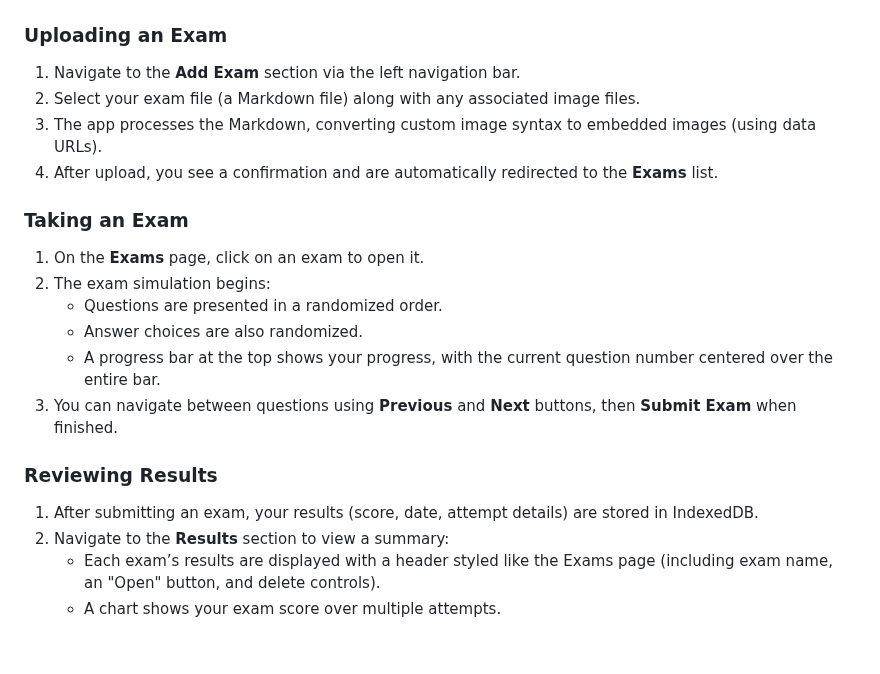
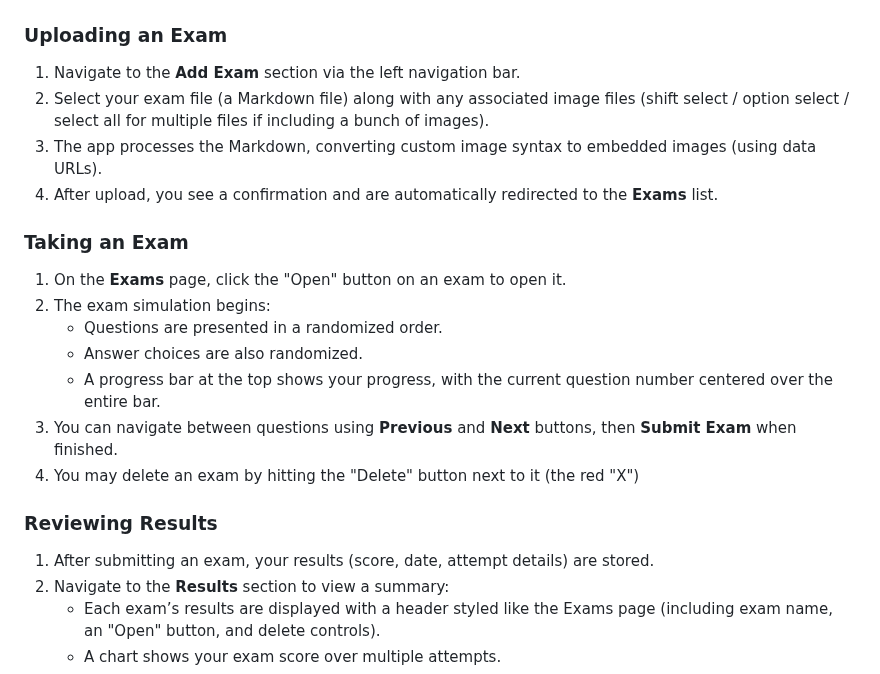
Before and after one commit to msalty/mdxam, a Markdown page: readme.md, the part around the change. GitHub-like rendering; blank space fills up the shorter version.

```diff
--- a/readme.md
+++ b/readme.md
@@ -62,22 +62,23 @@ Instructions for installing on desktop via Chrome (also works on ChromeOS):
 ### Uploading an Exam
 
 1. Navigate to the **Add Exam** section via the left navigation bar.
-2. Select your exam file (a Markdown file) along with any associated image files.
+2. Select your exam file (a Markdown file) along with any associated image files (shift select / option select / select all for multiple files if including a bunch of images).
 3. The app processes the Markdown, converting custom image syntax to embedded images (using data URLs).
 4. After upload, you see a confirmation and are automatically redirected to the **Exams** list.
 
 ### Taking an Exam
 
-1. On the **Exams** page, click on an exam to open it.
+1. On the **Exams** page, click the "Open" button on an exam to open it.
 2. The exam simulation begins:
    - Questions are presented in a randomized order.
    - Answer choices are also randomized.
    - A progress bar at the top shows your progress, with the current question number centered over the entire bar.
 3. You can navigate between questions using **Previous** and **Next** buttons, then **Submit Exam** when finished.
+4. You may delete an exam by hitting the "Delete" button next to it (the red "X")
 
 ### Reviewing Results
 
-1. After submitting an exam, your results (score, date, attempt details) are stored in IndexedDB.
+1. After submitting an exam, your results (score, date, attempt details) are stored.
 2. Navigate to the **Results** section to view a summary:
    - Each exam’s results are displayed with a header styled like the Exams page (including exam name, an "Open" button, and delete controls).
    - A chart shows your exam score over multiple attempts.
```
